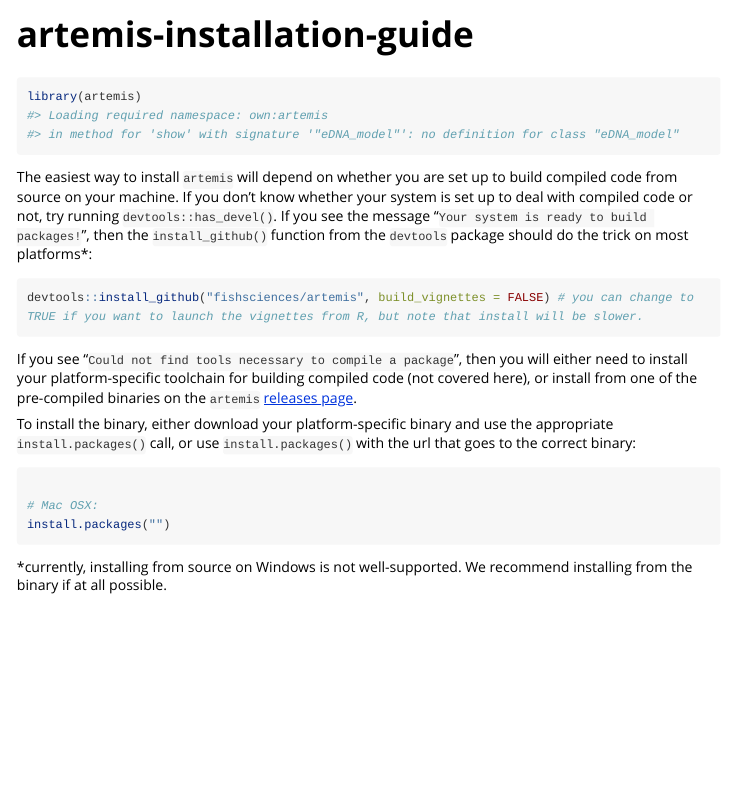
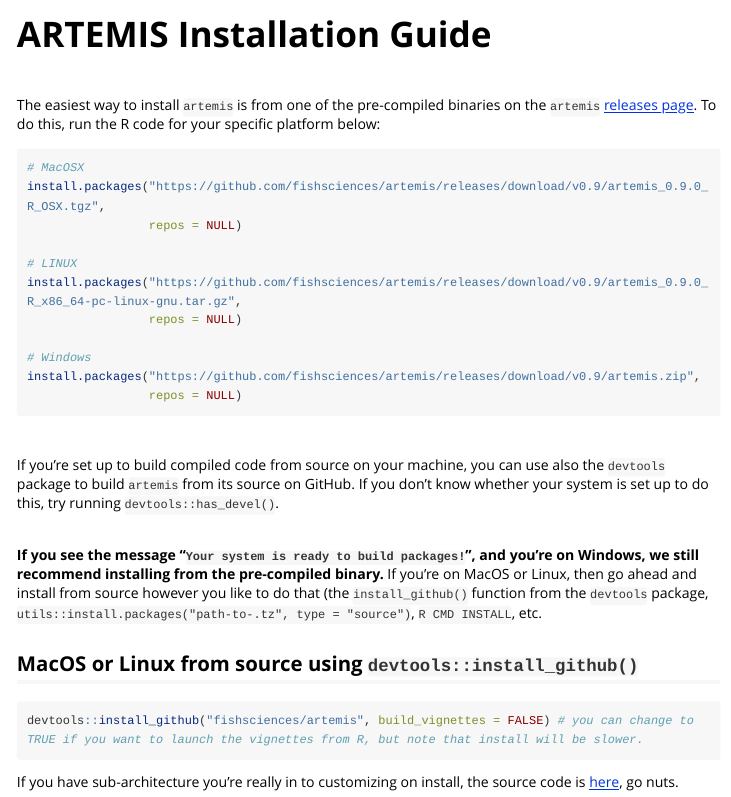
Before and after one commit to fishsciences/artemis, an R Markdown document (vignettes/artemis-installation-guide.Rmd): the page in a window 1100 px wide, from its top. Rendered offline with R 4.5, knitr and Pandoc, with nearby package versions; long lines of code are wrapped.

Commit message:
finish draft of installation guide; update pkgdown site

````diff
--- a/vignettes/artemis-installation-guide.Rmd
+++ b/vignettes/artemis-installation-guide.Rmd
@@ -1,5 +1,5 @@
 ---
-title: "artemis-installation-guide"
+title: "ARTEMIS Installation Guide"
 output: rmarkdown::html_vignette
 vignette: >
   %\VignetteIndexEntry{artemis-installation-guide}
@@ -10,32 +10,46 @@
 ```{r, include = FALSE}
 knitr::opts_chunk$set(
   collapse = TRUE,
-  comment = "#>"
+  comment = "#>",
+  echo = TRUE
 )
 ```
 
-```{r setup}
-library(artemis)
+<br>
+The easiest way to install `artemis` is from one of the pre-compiled binaries on the `artemis` [releases page](https://github.com/fishsciences/artemis/releases).  To do this, run the R code for your specific platform below:
+
+
+```{r, eval=FALSE, include=TRUE}
+# MacOSX
+install.packages("https://github.com/fishsciences/artemis/releases/download/v0.9/artemis_0.9.0_R_OSX.tgz",
+                 repos = NULL)
+
+# LINUX
+install.packages("https://github.com/fishsciences/artemis/releases/download/v0.9/artemis_0.9.0_R_x86_64-pc-linux-gnu.tar.gz",
+                 repos = NULL)
+
+# Windows
+install.packages("https://github.com/fishsciences/artemis/releases/download/v0.9/artemis.zip",
+                 repos = NULL)
+
+
 ```
 
-The easiest way to install `artemis` will depend on whether you are set up to build compiled code from source on your machine.  If you don't know whether your system is set up to deal with compiled code or not, try running `devtools::has_devel()`.  If you see the message "`Your system is ready to build packages!`", then the `install_github()` function from the `devtools` package should do the trick on most platforms*:
+<br>
 
-```{r}
+If you're set up to build compiled code from source on your machine, you can use also the `devtools` package to build `artemis` from its source on GitHub.  If you don't know whether your system is set up to do this, try running `devtools::has_devel()`.
+
+<br>
+
+**If you see the message "`Your system is ready to build packages!`", and you're on Windows, we still recommend installing from the pre-compiled binary.**  If you're on MacOS or Linux, then go ahead and install from source however you like to do that (the `install_github()` function from the `devtools` package, `utils::install.packages("path-to-.tz", type = "source")`, `R CMD INSTALL`, etc.
+
+
+## MacOS or Linux from source using `devtools::install_github()`
+
+```{r, eval=FALSE}
 devtools::install_github("fishsciences/artemis", build_vignettes = FALSE) # you can change to TRUE if you want to launch the vignettes from R, but note that install will be slower.
 ```
 
-If you see "`Could not find tools necessary to compile a package`", then you will either need to install your platform-specific toolchain for building compiled code (not covered here), or install from one of the pre-compiled binaries on the `artemis` [releases page](https://github.com/fishsciences/artemis/releases).
+If you have sub-architecture you're really in to customizing on install, the source code is [here](https://github.com/fishsciences/artemis/releases), go nuts.
 
-To install the binary, either download your platform-specific binary and use the appropriate  `install.packages()` call, or use `install.packages()` with the url that goes to the correct binary:
-
-```{r}
-
-# Mac OSX:
-install.packages("")
-
-```
-
-
-
-
-*currently, installing from source on Windows is not well-supported.  We recommend installing from the binary if at all possible.
+<br>
````
Also changed, not shown: docs/pkgdown.yml, 28 other files.
